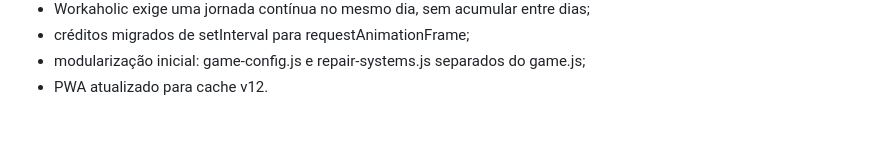
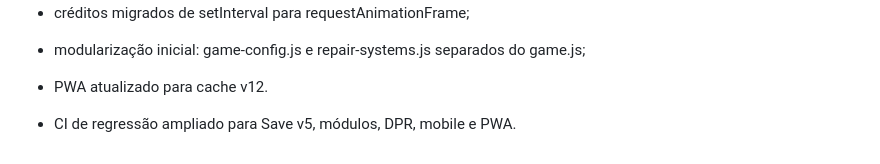
Before and after one commit to jogoiarexx-blip/Mecanica-do-ze, a Markdown page: README.md, the part around the change. Rendered like a GitHub page; blank space fills up the shorter version.

Commit message:
v3.0.0: registra validação final

```diff
--- a/README.md
+++ b/README.md
@@ -127,3 +127,5 @@ Estrutura:
 - créditos migrados de setInterval para requestAnimationFrame;
 - modularização inicial: game-config.js e repair-systems.js separados do game.js;
 - PWA atualizado para cache v12.
+
+- CI de regressão ampliado para Save v5, módulos, DPR, mobile e PWA.
```
